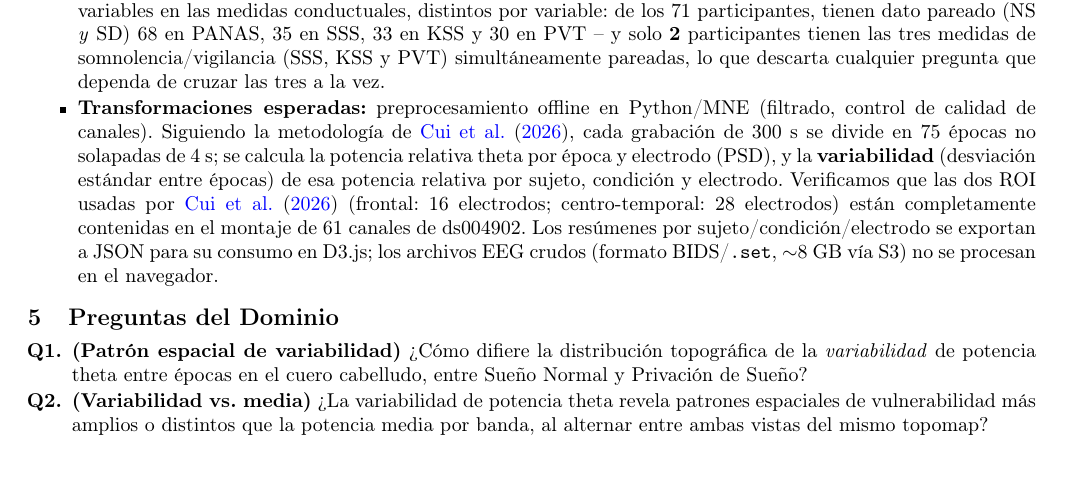
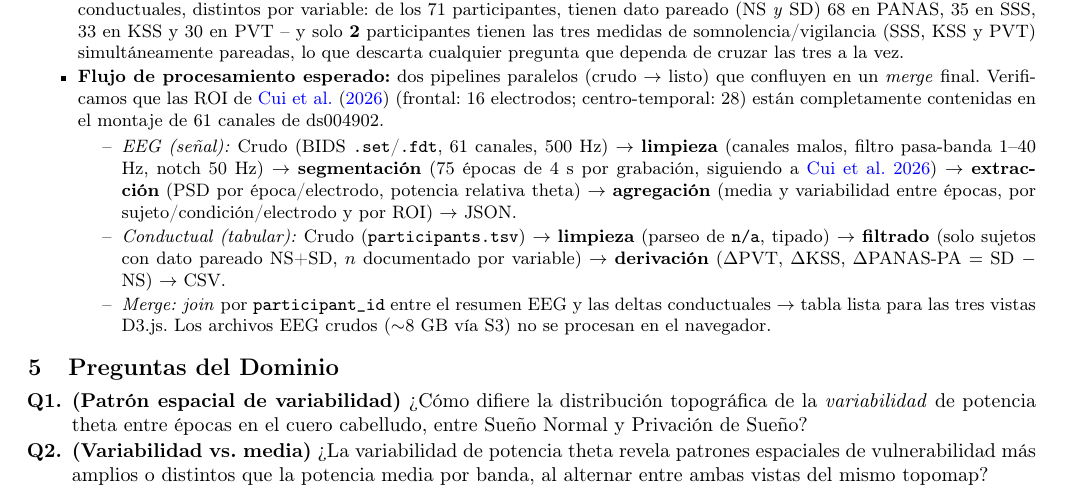
Before and after one commit to Andrea-Coa/data-visualization-project, a LaTeX paper (deliveries/week05/ProjectProposal.tex): part of page 2 of 3, cut so that both start at the same text, the shorter picture padded with empty space. Compiled offline with pdfLaTeX.

Commit message:
acutualización flujo de datos en readme y .tex

```diff
--- a/deliveries/week05/ProjectProposal.tex
+++ b/deliveries/week05/ProjectProposal.tex
@@ -69,8 +70,14 @@ El dataset ds004902 es particularmente adecuado para abordar este problema porqu
     \item \textbf{EEG:} 61 electrodos Ag/AgCl (sistema 10--20 extendido), referencia en \texttt{FCz}, 500 Hz, grabaciones en reposo de $\sim$5 minutos (300 s) con ojos abiertos (los 71 participantes) y ojos cerrados (subconjunto de 38).
     \item \textbf{Datos conductuales/psicológicos complementarios:} PVT (lapsos, mediana y desviación estándar del tiempo de reacción), PANAS (afecto positivo/negativo), KSS y SSS (somnolencia subjetiva), SAI (ansiedad estado), ATQ (temperamento), PSQI (calidad de sueño habitual, puntaje global y 7 componentes), diario de sueño, EQ y Buss--Perry (rasgos individuales).
     \item \textbf{Problemas de calidad identificados (EDA propio, week04):} (1) solo 218 de las 284 grabaciones EEG esperadas ($71 \times 4$ tareas) están presentes -- 66 faltantes ($\sim$23\%); (2) inconsistencias de metadata: \texttt{RecordingDuration} no siempre es exactamente 300 s y \texttt{SamplingFrequency} aparece ocasionalmente como 5000 Hz en vez de 500 Hz, posiblemente por error de digitación, y debe validarse antes de su uso; (3) missing values sustanciales y variables en las medidas conductuales, distintos por variable: de los 71 participantes, tienen dato pareado (NS \emph{y} SD) 68 en PANAS, 35 en SSS, 33 en KSS y 30 en PVT -- y solo \textbf{2} participantes tienen las tres medidas de somnolencia/vigilancia (SSS, KSS y PVT) simultáneamente pareadas, lo que descarta cualquier pregunta que dependa de cruzar las tres a la vez.
-    \item \textbf{Transformaciones esperadas:} preprocesamiento offline en Python/MNE (filtrado, control de calidad de canales). Siguiendo la metodología de \citet{cui2026}, cada grabación de 300 s se divide en 75 épocas no solapadas de 4 s; se calcula la potencia relativa theta por época y electrodo (PSD), y la \textbf{variabilidad} (desviación estándar entre épocas) de esa potencia relativa por sujeto, condición y electrodo. Verificamos que las dos ROI usadas por \citet{cui2026} (frontal: 16 electrodos; centro-temporal: 28 electrodos) están completamente contenidas en el montaje de 61 canales de ds004902. Los resúmenes por sujeto/condición/electrodo se exportan a JSON para su consumo en D3.js; los archivos EEG crudos (formato BIDS/\texttt{.set}, $\sim$8 GB vía S3) no se procesan en el navegador.
+    \item \textbf{Flujo de procesamiento esperado:} dos pipelines paralelos (crudo $\rightarrow$ listo) que confluyen en un \emph{merge} final. Verificamos que las ROI de \citet{cui2026} (frontal: 16 electrodos; centro-temporal: 28) están completamente contenidas en el montaje de 61 canales de ds004902.
+    \begin{itemize}
+        \item[--] \emph{EEG (señal):} Crudo (BIDS \texttt{.set}/\texttt{.fdt}, 61 canales, 500 Hz) $\rightarrow$ \textbf{limpieza} (canales malos, filtro pasa-banda 1--40 Hz, notch 50 Hz) $\rightarrow$ \textbf{segmentación} (75 épocas de 4 s por grabación, siguiendo a \citealt{cui2026}) $\rightarrow$ \textbf{extracción} (PSD por época/electrodo, potencia relativa theta) $\rightarrow$ \textbf{agregación} (media y variabilidad entre épocas, por sujeto/condición/electrodo y por ROI) $\rightarrow$ JSON.
+        \item[--] \emph{Conductual (tabular):} Crudo (\texttt{participants.tsv}) $\rightarrow$ \textbf{limpieza} (parseo de \texttt{n/a}, tipado) $\rightarrow$ \textbf{filtrado} (solo sujetos con dato pareado NS+SD, $n$ documentado por variable) $\rightarrow$ \textbf{derivación} ($\Delta$PVT, $\Delta$KSS, $\Delta$PANAS-PA $=$ SD $-$ NS) $\rightarrow$ CSV.
+        \item[--] \emph{Merge:} \emph{join} por \texttt{participant\_id} entre el resumen EEG y las deltas conductuales $\rightarrow$ tabla lista para las tres vistas D3.js. Los archivos EEG crudos ($\sim$8 GB vía S3) no se procesan en el navegador.
+    \end{itemize}
 \end{itemize}
+}
 
 \section{Preguntas del Dominio}
 \begin{enumerate}[leftmargin=2.2em, label=\textbf{Q\arabic*.}, ref=Q\arabic*]
```
Also changed, not shown: deliveries/week05/ProjectProposal.pdf, deliveries/week05/README.md, deliveries/week05/ProjectProposal.tex (1 more changed lines).
